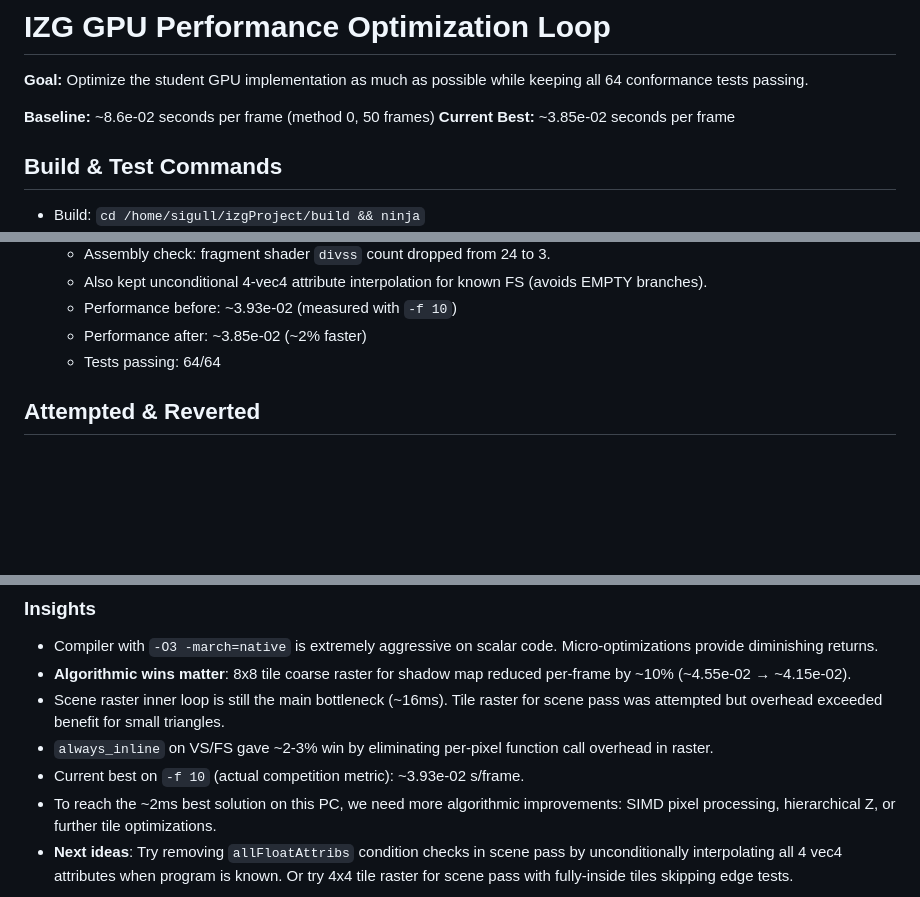
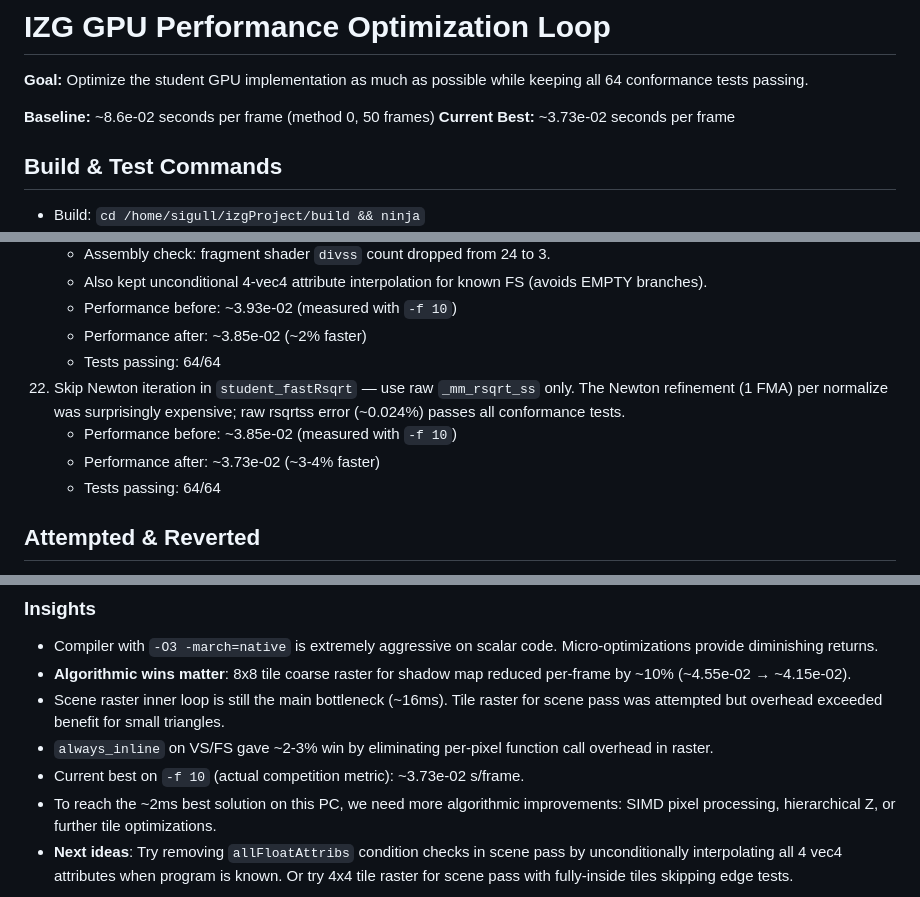
Before and after one commit to Siigull/IZG-speed, a Markdown page: .ralph/izg-gpu-optimization.md, 3 parts joined by grey strips. GitHub-like rendering; blank space fills up the shorter version.

Commit message:
update task file: I12 results, new baseline ~3.73e-02

```diff
--- a/.ralph/izg-gpu-optimization.md
+++ b/.ralph/izg-gpu-optimization.md
@@ -3,7 +3,7 @@
 **Goal:** Optimize the student GPU implementation as much as possible while keeping all 64 conformance tests passing.
 
 **Baseline:** ~8.6e-02 seconds per frame (method 0, 50 frames)
-**Current Best:** ~3.85e-02 seconds per frame
+**Current Best:** ~3.73e-02 seconds per frame
 
 ## Build & Test Commands
 - Build: `cd /home/sigull/izgProject/build && ninja`
@@ -59,6 +59,10 @@ Per-frame split for ~50ms total frame:
     - Also kept unconditional 4-vec4 attribute interpolation for known FS (avoids EMPTY branches).
     - Performance before: ~3.93e-02 (measured with `-f 10`)
     - Performance after: ~3.85e-02 (~2% faster)
+    - Tests passing: 64/64
+22. Skip Newton iteration in `student_fastRsqrt` — use raw `_mm_rsqrt_ss` only. The Newton refinement (1 FMA) per normalize was surprisingly expensive; raw rsqrtss error (~0.024%) passes all conformance tests.
+    - Performance before: ~3.85e-02 (measured with `-f 10`)
+    - Performance after: ~3.73e-02 (~3-4% faster)
     - Tests passing: 64/64
 
 ## Attempted & Reverted
@@ -116,6 +120,6 @@ Revisited the `/255.f` issue with fresh eyes. Assembly inspection revealed the c
 - **Algorithmic wins matter**: 8x8 tile coarse raster for shadow map reduced per-frame by ~10% (~4.55e-02 → ~4.15e-02).
 - Scene raster inner loop is still the main bottleneck (~16ms). Tile raster for scene pass was attempted but overhead exceeded benefit for small triangles.
 - `always_inline` on VS/FS gave ~2-3% win by eliminating per-pixel function call overhead in raster.
-- Current best on `-f 10` (actual competition metric): ~3.93e-02 s/frame.
+- Current best on `-f 10` (actual competition metric): ~3.73e-02 s/frame.
 - To reach the ~2ms best solution on this PC, we need more algorithmic improvements: SIMD pixel processing, hierarchical Z, or further tile optimizations.
 - **Next ideas**: Try removing `allFloatAttribs` condition checks in scene pass by unconditionally interpolating all 4 vec4 attributes when program is known. Or try 4x4 tile raster for scene pass with fully-inside tiles skipping edge tests.
```
